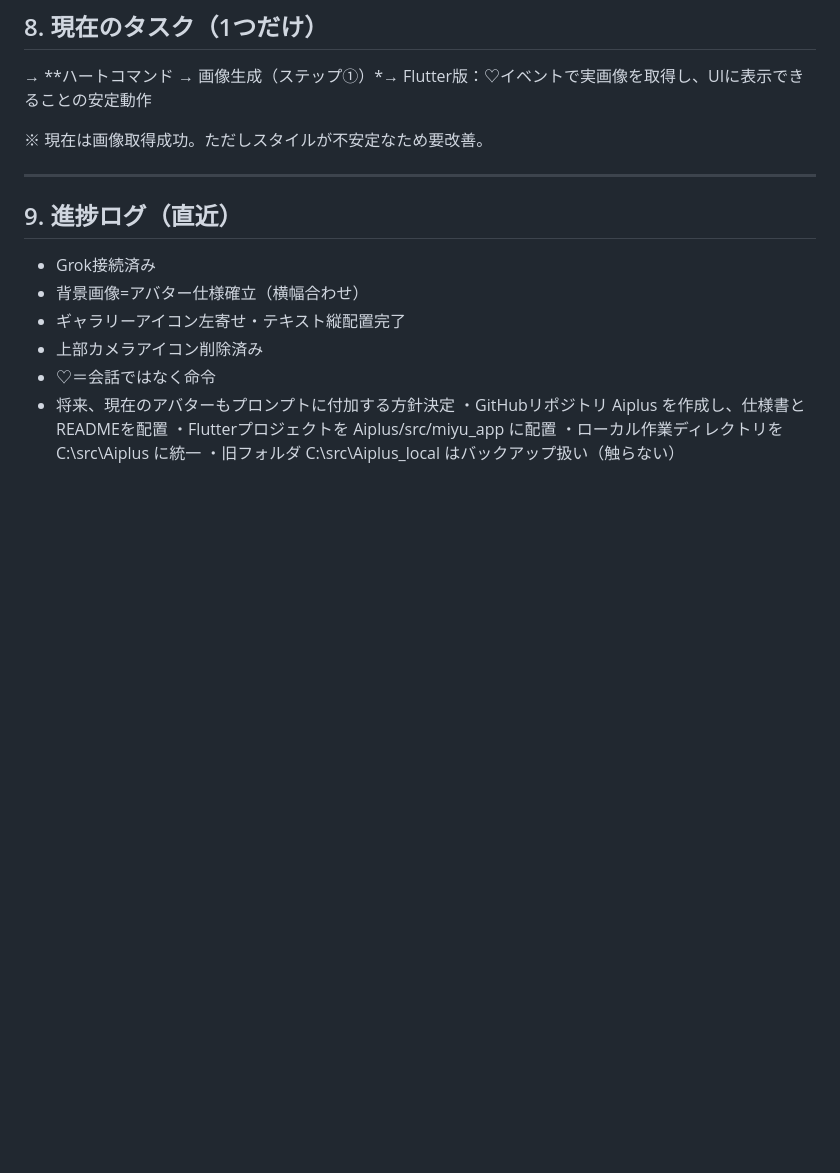
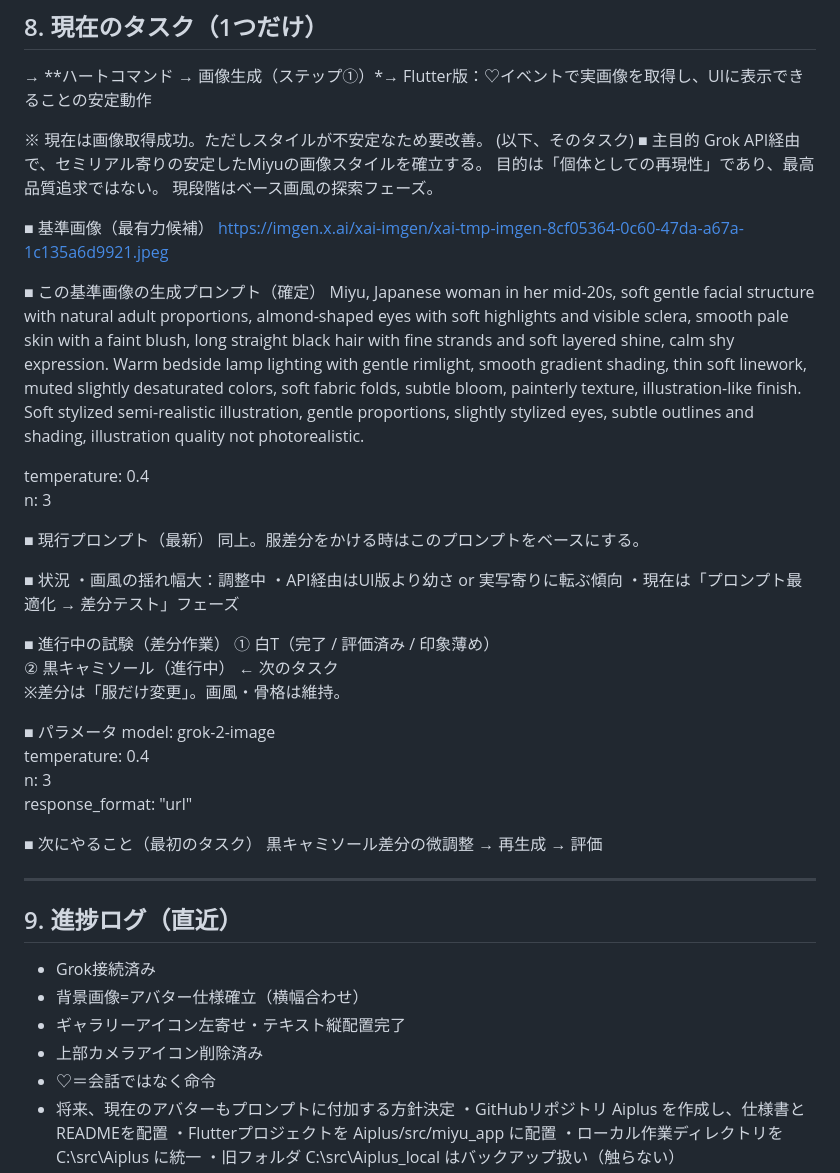
Before and after one commit to catmegane2-ai/Aiplus, a Markdown page: Miyu_Document.md, the part around one of its changes. GitHub-like rendering; blank space fills up the shorter version.

```diff
--- a/Miyu_Document.md
+++ b/Miyu_Document.md
@@ -198,7 +198,42 @@ Flutter App（LAN内または公開アプリ）
 → **ハートコマンド → 画像生成（ステップ①）*→ Flutter版：♡イベントで実画像を取得し、UIに表示できることの安定動作
 
 ※ 現在は画像取得成功。ただしスタイルが不安定なため要改善。
+(以下、そのタスク)
+■ 主目的
+Grok API経由で、セミリアル寄りの安定したMiyuの画像スタイルを確立する。
+目的は「個体としての再現性」であり、最高品質追求ではない。
+現段階はベース画風の探索フェーズ。
 
+■ 基準画像（最有力候補）
+https://imgen.x.ai/xai-imgen/xai-tmp-imgen-8cf05364-0c60-47da-a67a-1c135a6d9921.jpeg
+
+■ この基準画像の生成プロンプト（確定）
+Miyu, Japanese woman in her mid-20s, soft gentle facial structure with natural adult proportions, almond-shaped eyes with soft highlights and visible sclera, smooth pale skin with a faint blush, long straight black hair with fine strands and soft layered shine, calm shy expression. Warm bedside lamp lighting with gentle rimlight, smooth gradient shading, thin soft linework, muted slightly desaturated colors, soft fabric folds, subtle bloom, painterly texture, illustration-like finish. Soft stylized semi-realistic illustration, gentle proportions, slightly stylized eyes, subtle outlines and shading, illustration quality not photorealistic.
+
+temperature: 0.4
+n: 3
+
+■ 現行プロンプト（最新）
+同上。服差分をかける時はこのプロンプトをベースにする。
+
+■ 状況
+・画風の揺れ幅大：調整中
+・API経由はUI版より幼さ or 実写寄りに転ぶ傾向
+・現在は「プロンプト最適化 → 差分テスト」フェーズ
+
+■ 進行中の試験（差分作業）
+① 白T（完了 / 評価済み / 印象薄め）
+② 黒キャミソール（進行中） ← 次のタスク
+※差分は「服だけ変更」。画風・骨格は維持。
+
+■ パラメータ
+model: grok-2-image
+temperature: 0.4
+n: 3
+response_format: "url"
+
+■ 次にやること（最初のタスク）
+黒キャミソール差分の微調整 → 再生成 → 評価
 
 ---
 
```
Also changed, not shown: other parts of Miyu_Document.md (+54 -0 lines).
